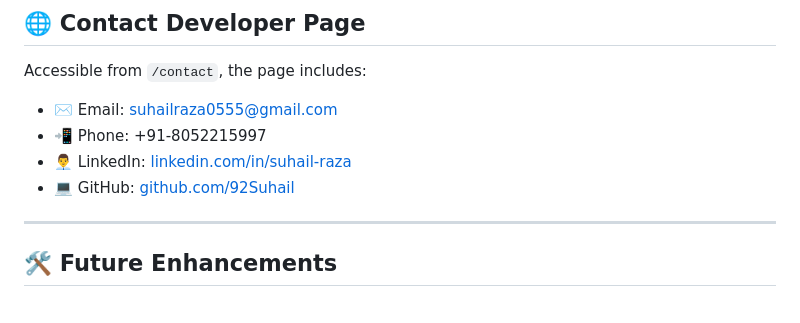
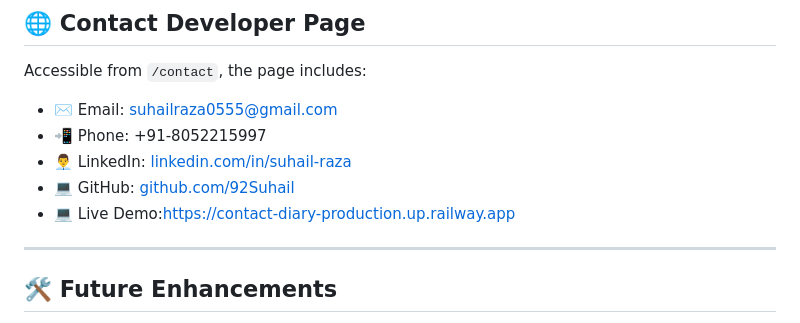
Before and after one commit to 92Suhail/Contact-Diary, a Markdown page: README.md, the part around the change. Rendered like a GitHub page.

```diff
--- a/README.md
+++ b/README.md
@@ -146,7 +146,7 @@ Accessible from `/contact`, the page includes:
 - 📲 Phone: +91-8052215997
 - 👨‍💼 LinkedIn: [linkedin.com/in/suhail-raza](https://www.linkedin.com/in/suhail-raza/)
 - 💻 GitHub: [github.com/92Suhail](https://github.com/92Suhail)
-
+- 💻 Live Demo:https://contact-diary-production.up.railway.app
 ---
 
 ## 🛠️ Future Enhancements
```
